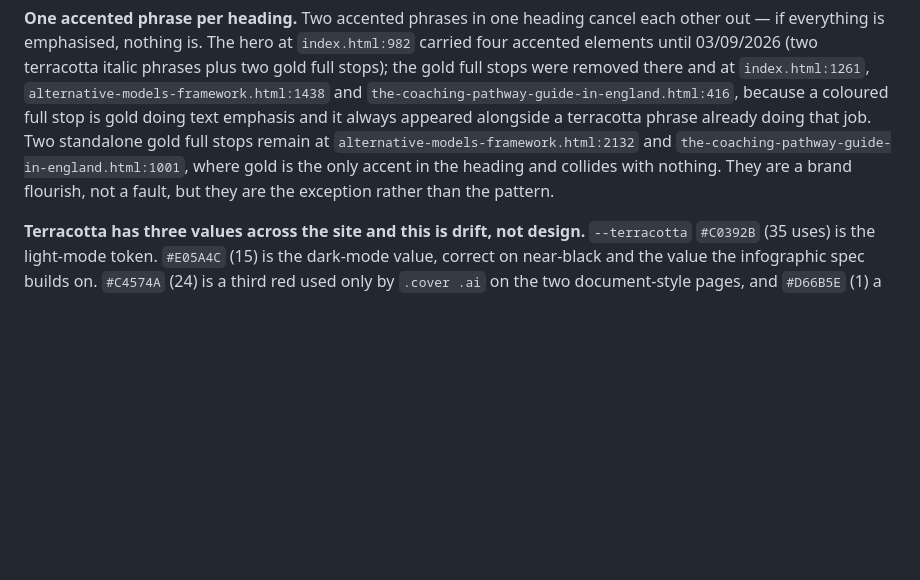
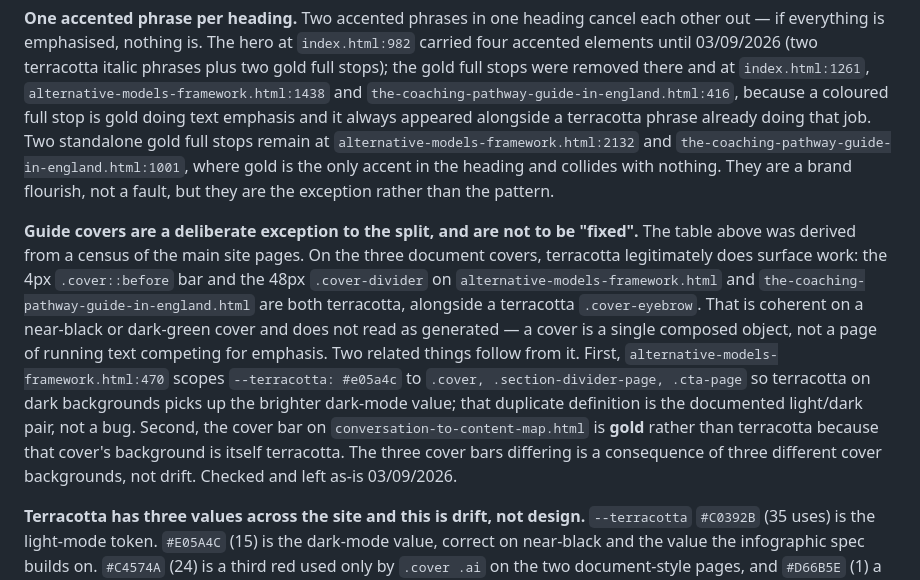
Before and after one commit to TheFootballGhostwriter/hassannobeeboccus-deploy, a Markdown page: SITE-REFERENCE.md, the part around the change. Drawn GitHub-style; blank space fills up the shorter version.

Commit message:
Record why guide covers are exempt from the accent split
The gold/terracotta job table was derived from a census of the main site
pages, and read literally it condemns the guide covers, where terracotta
does the 4px cover bar and the 48px divider as well as the eyebrow. That
is correct on a dark cover and should not be "corrected" later, so the
carve-out is written down.

Also records two things found while checking: the duplicate
--terracotta declaration in alternative-models-framework.html is a scoped
dark-mode override rather than a bug, and the conversation map's cover bar
is gold because that cover's own background is terracotta. The three cover
bars differ because the three covers differ.

Co-Authored-By: Claude Opus 4.7 <noreply@anthropic.com>

```diff
--- a/SITE-REFERENCE.md
+++ b/SITE-REFERENCE.md
@@ -148,6 +148,8 @@ Added 03/09/2026. The site has two accents, and that is deliberate — but they
 | **Terracotta** `--terracotta` | **Emphasis on words.** Inline `.accent-italic` inside a heading, and nothing else. | `color` | Never a large fill or a page-level surface. |
 
 **One accented phrase per heading.** Two accented phrases in one heading cancel each other out — if everything is emphasised, nothing is. The hero at `index.html:982` carried four accented elements until 03/09/2026 (two terracotta italic phrases plus two gold full stops); the gold full stops were removed there and at `index.html:1261`, `alternative-models-framework.html:1438` and `the-coaching-pathway-guide-in-england.html:416`, because a coloured full stop is gold doing text emphasis and it always appeared alongside a terracotta phrase already doing that job. Two standalone gold full stops remain at `alternative-models-framework.html:2132` and `the-coaching-pathway-guide-in-england.html:1001`, where gold is the only accent in the heading and collides with nothing. They are a brand flourish, not a fault, but they are the exception rather than the pattern.
+
+**Guide covers are a deliberate exception to the split, and are not to be "fixed".** The table above was derived from a census of the main site pages. On the three document covers, terracotta legitimately does surface work: the 4px `.cover::before` bar and the 48px `.cover-divider` on `alternative-models-framework.html` and `the-coaching-pathway-guide-in-england.html` are both terracotta, alongside a terracotta `.cover-eyebrow`. That is coherent on a near-black or dark-green cover and does not read as generated — a cover is a single composed object, not a page of running text competing for emphasis. Two related things follow from it. First, `alternative-models-framework.html:470` scopes `--terracotta: #e05a4c` to `.cover, .section-divider-page, .cta-page` so terracotta on dark backgrounds picks up the brighter dark-mode value; that duplicate definition is the documented light/dark pair, not a bug. Second, the cover bar on `conversation-to-content-map.html` is **gold** rather than terracotta because that cover's background is itself terracotta. The three cover bars differing is a consequence of three different cover backgrounds, not drift. Checked and left as-is 03/09/2026.
 
 **Terracotta has three values across the site and this is drift, not design.** `--terracotta` `#C0392B` (35 uses) is the light-mode token. `#E05A4C` (15) is the dark-mode value, correct on near-black and the value the infographic spec builds on. `#C4574A` (24) is a third red used only by `.cover .ai` on the two document-style pages, and `#D66B5E` (1) a fourth on the dark nav wordmark. `#C0392B` and `#E05A4C` are a legitimate light/dark pair. **`#C4574A` and `#D66B5E` are not accounted for and should collapse into `#E05A4C` when those two pages are next touched.** Do not introduce a fifth.
 
```
